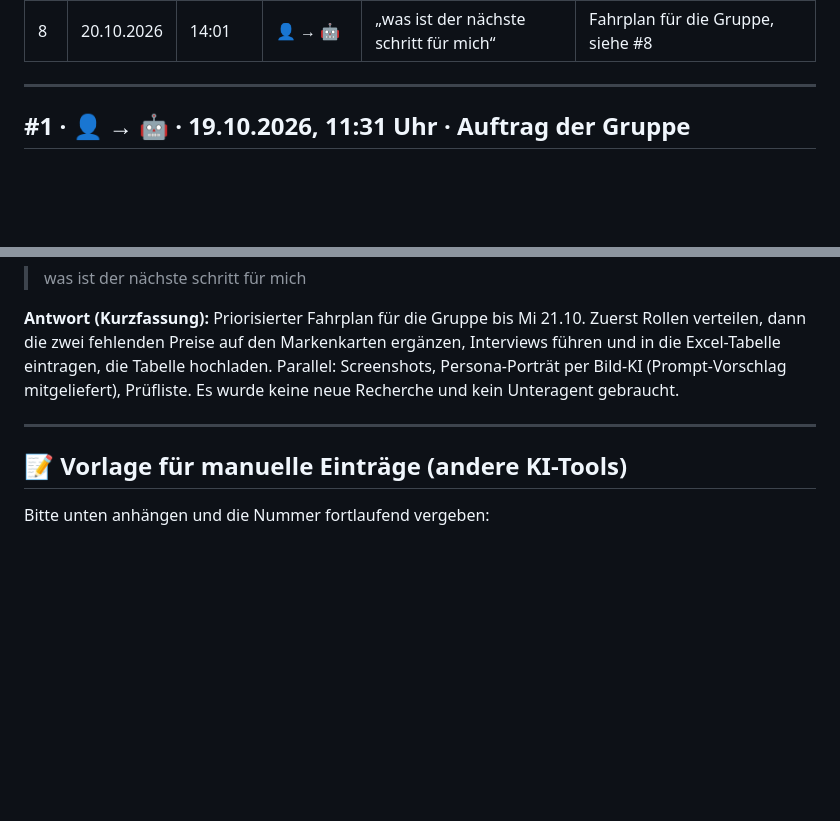
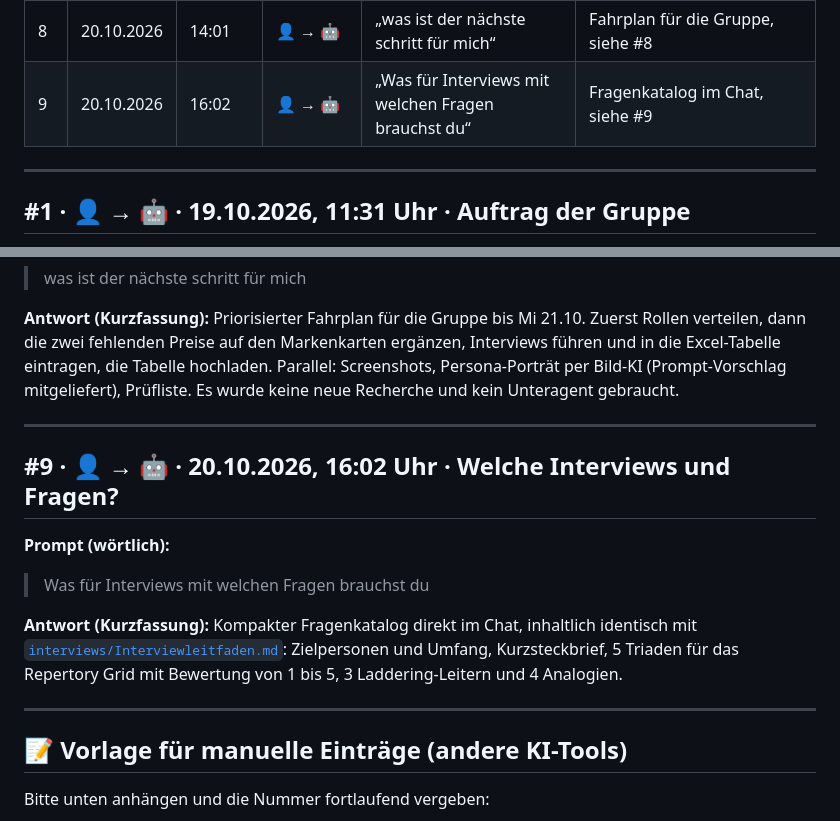
Before and after one commit to hannahlos/Unternehmenskommunikation-, a Markdown page: docs/prompt-log/PROMPT-LOG.md, 2 parts joined by grey strips. Rendered like a GitHub page; blank space fills up the shorter version.

Commit message:
Prompt-Log: Eintrag #9 (Fragenkatalog Interviews)
Co-Authored-By: Claude Opus 5.5 <noreply@anthropic.com>
Claude-Session: https://claude.ai/code/session_01SEBQsBzo579x8oAoKmWpme

```diff
--- a/docs/prompt-log/PROMPT-LOG.md
+++ b/docs/prompt-log/PROMPT-LOG.md
@@ -36,6 +36,7 @@
 | 5 | 19.10.2026 | 11:35–11:56 | 🤖 | Eigene Recherche, Hook-Setup, Synthese in den Präsentationsplan | [PLAN-Praesentation.md](../../fallstudie-1-snocks/PLAN-Praesentation.md) |
 | 7 | 19.10.2026 | 20:55 | 👤 → 🤖 | „mach weiter“ → Interviewleitfaden, Erfassungstabelle, Auswertungsskript, Präsentations-Grundgerüst | siehe #7 |
 | 8 | 20.10.2026 | 14:01 | 👤 → 🤖 | „was ist der nächste schritt für mich“ | Fahrplan für die Gruppe, siehe #8 |
+| 9 | 20.10.2026 | 16:02 | 👤 → 🤖 | „Was für Interviews mit welchen Fragen brauchst du“ | Fragenkatalog im Chat, siehe #9 |
 
 ---
 
@@ -323,6 +324,16 @@ Dieser Schritt wird ohne Unteragenten erledigt (alles in einer Hand, damit Desig
 
 ---
 
+## #9 · 👤 → 🤖 · 20.10.2026, 16:02 Uhr · Welche Interviews und Fragen?
+
+**Prompt (wörtlich):**
+
+> Was für Interviews mit welchen Fragen brauchst du
+
+**Antwort (Kurzfassung):** Kompakter Fragenkatalog direkt im Chat, inhaltlich identisch mit [`interviews/Interviewleitfaden.md`](../../fallstudie-1-snocks/interviews/Interviewleitfaden.md): Zielpersonen und Umfang, Kurzsteckbrief, 5 Triaden für das Repertory Grid mit Bewertung von 1 bis 5, 3 Laddering-Leitern und 4 Analogien.
+
+---
+
 ## 📝 Vorlage für manuelle Einträge (andere KI-Tools)
 
 Bitte unten anhängen und die Nummer fortlaufend vergeben:
```
Also changed, not shown: 1 other file.
